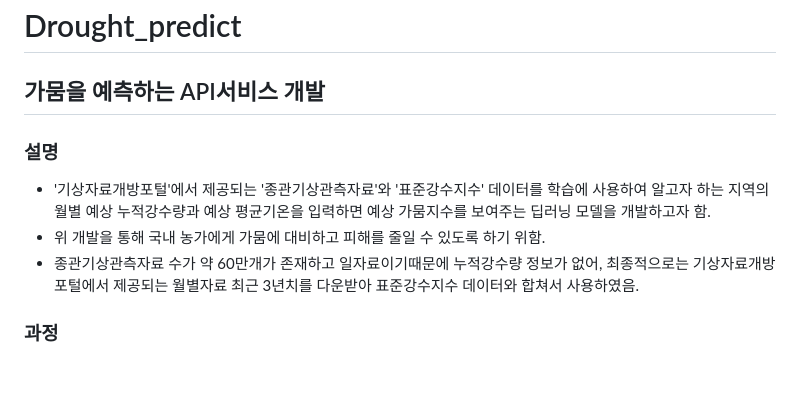
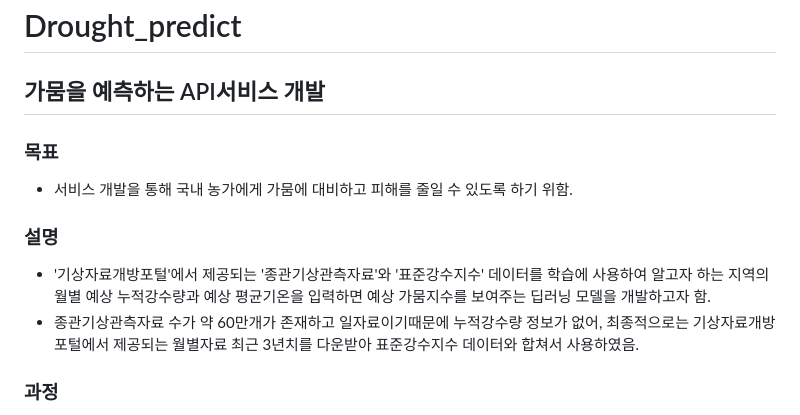
Before and after one commit to devTeddyB/Drought_predict, a Markdown page: README.md, the part around the change. Rendered like a GitHub page; blank space fills up the shorter version.

```diff
--- a/README.md
+++ b/README.md
@@ -2,9 +2,11 @@
 
 ## 가뭄을 예측하는 API서비스 개발
 
+
+### 목표
+ - 서비스 개발을 통해 국내 농가에게 가뭄에 대비하고 피해를 줄일 수 있도록 하기 위함.
 ### 설명
  - '기상자료개방포털'에서 제공되는 '종관기상관측자료'와 '표준강수지수' 데이터를 학습에 사용하여 알고자 하는 지역의 월별 예상 누적강수량과 예상 평균기온을 입력하면 예상 가뭄지수를 보여주는 딥러닝 모델을 개발하고자 함.
- - 위 개발을 통해 국내 농가에게 가뭄에 대비하고 피해를 줄일 수 있도록 하기 위함.
  - 종관기상관측자료 수가 약 60만개가 존재하고 일자료이기때문에 누적강수량 정보가 없어, 최종적으로는 기상자료개방포털에서 제공되는 월별자료 최근 3년치를 다운받아 표준강수지수 데이터와 합쳐서 사용하였음.
 
 
```
